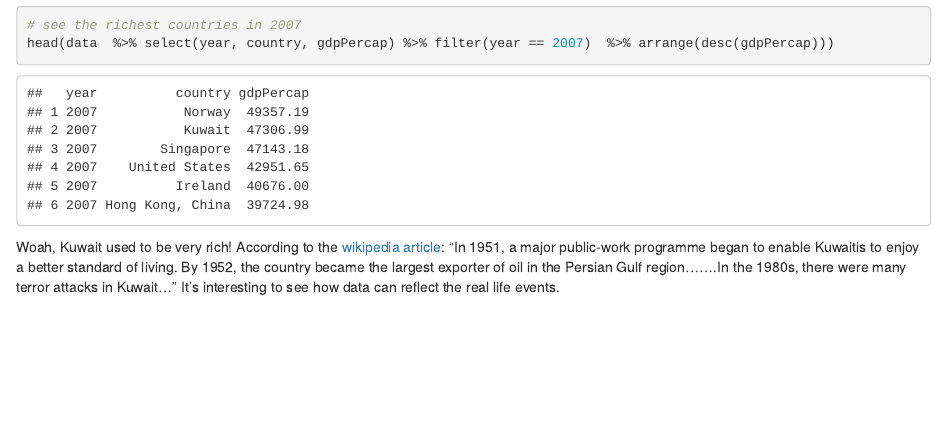
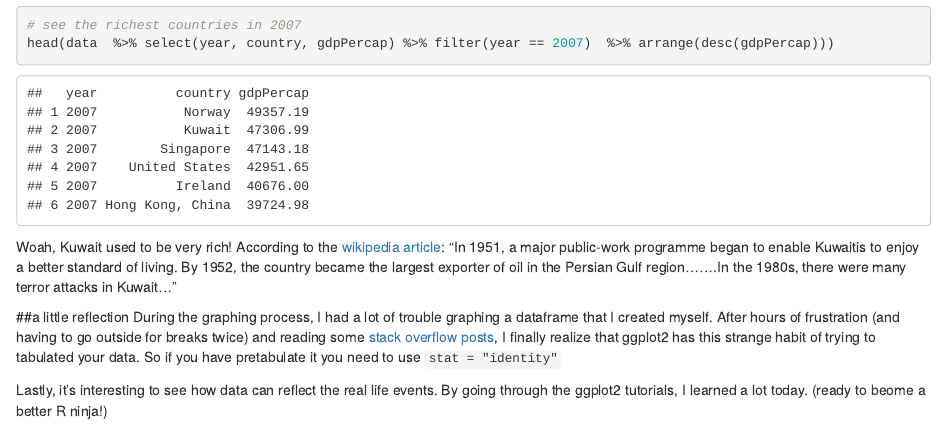
Before and after one commit to santina/STAT-545, an R Markdown document (HW3_gapminder_ggplot2.Rmd): the page in a window 1100 px wide, from 7600 px down. Rendered offline with R 4.5, knitr and Pandoc, with nearby package versions; code that draws random numbers runs with fixed seeds of ours.

Commit message:
last commit: reflection on the work

```diff
--- a/HW3_gapminder_ggplot2.Rmd
+++ b/HW3_gapminder_ggplot2.Rmd
@@ -129,4 +129,8 @@ head(data  %>% select(year, country, gdpPercap) %>% filter(year == 2007)  %>% ar
 
 Woah, Kuwait used to be very rich! According to the [wikipedia article](http://en.wikipedia.org/wiki/Kuwait#Economic_prosperity):
 "In 1951, a major public-work programme began to enable Kuwaitis to enjoy a better standard of living. By 1952, the country became the largest exporter of oil in the Persian Gulf region.......In the 1980s, there were many terror attacks in Kuwait..."
-It's interesting to see how data can reflect the real life events.
+
+##a little reflection
+During the graphing process, I had a lot of trouble graphing a dataframe that I created myself. After hours of frustration (and having to go outside for breaks twice) and reading some [stack overflow posts](http://stackoverflow.com/questions/15651084/ggplot2-mapping-variable-to-y-and-using-stat-bin), I finally realize that ggplot2 has this strange habit of trying to tabulated your data. So if you have pretabulate it you need to use `stat = "identity"`
+
+Lastly, it's interesting to see how data can reflect the real life events. By going through the ggplot2 tutorials, I learned a lot today. (ready to beome a better R ninja!)
```
